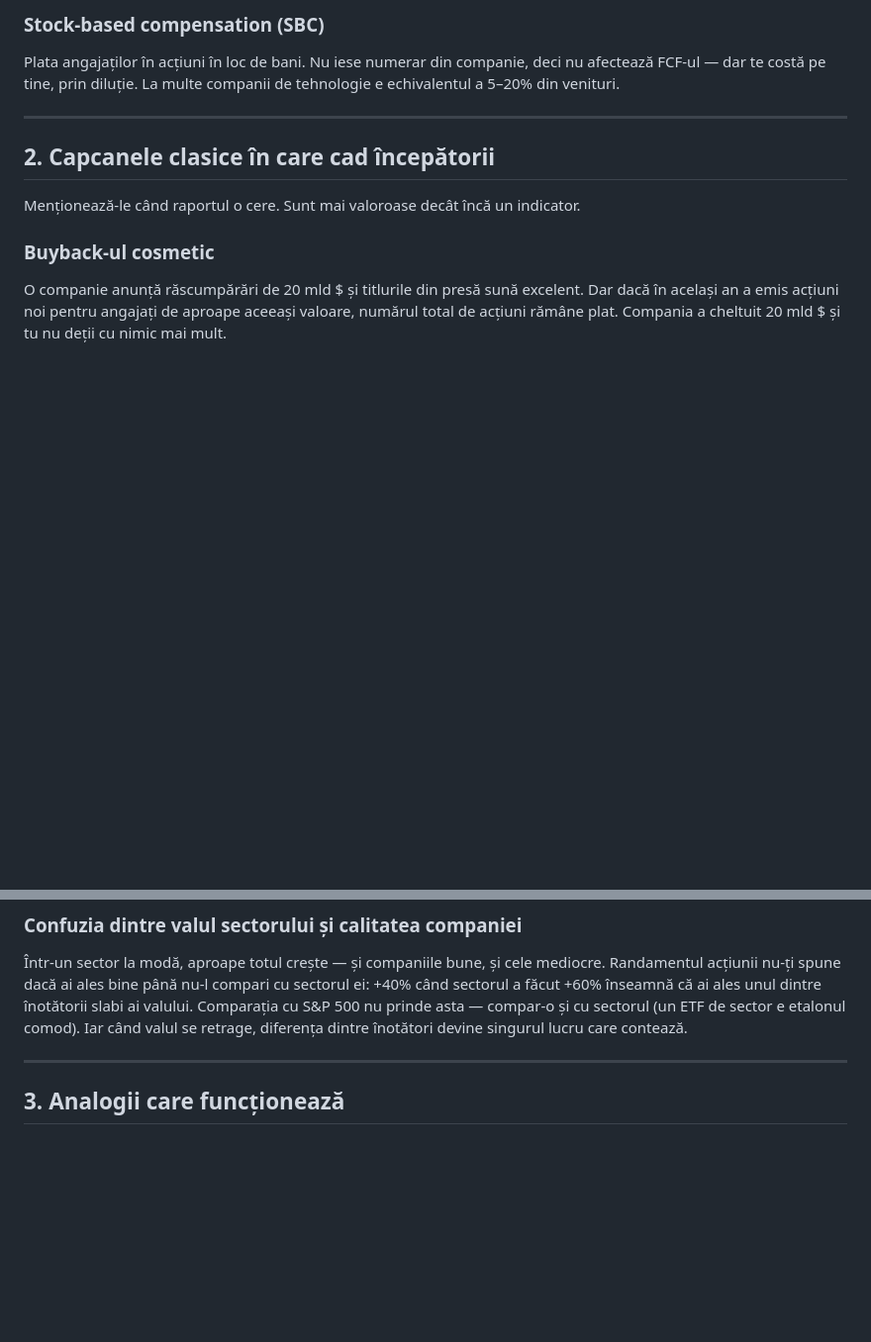
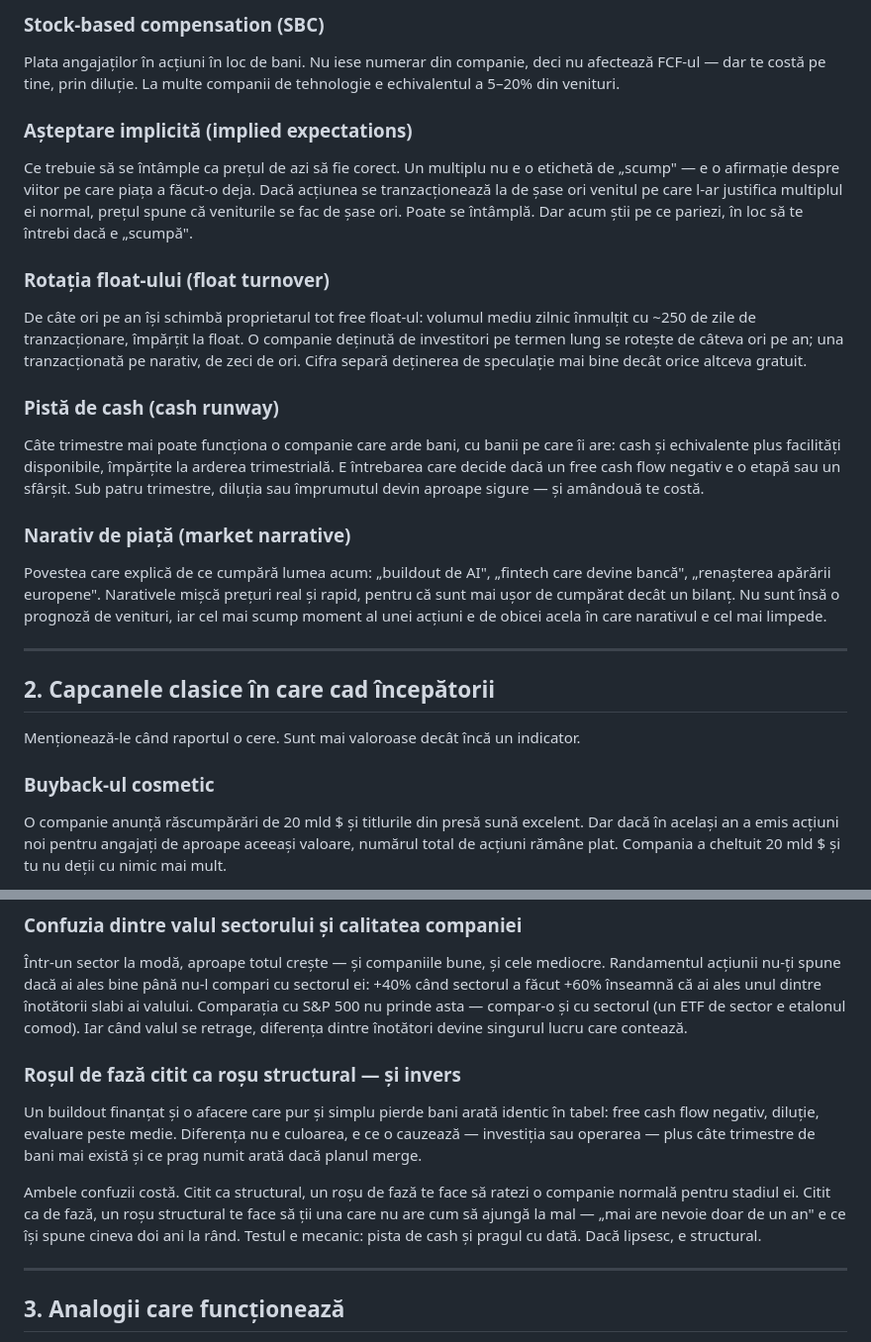
Before and after one commit to MarginallyHarmless/stock-research, a Markdown page: references/glossary.md, 2 parts joined by grey strips. Shown at 99% size. Rendered like a GitHub page; blank space fills up the shorter version.

Commit message:
glossary: implied expectations, float turnover, cash runway, market narrative
Co-Authored-By: Claude Opus 5 <noreply@anthropic.com>

```diff
--- a/references/glossary.md
+++ b/references/glossary.md
@@ -113,6 +113,18 @@ Nu e automat rău — controlul fondatorului poate feri strategia de presiunea r
 ### Stock-based compensation (SBC)
 Plata angajaților în acțiuni în loc de bani. Nu iese numerar din companie, deci nu afectează FCF-ul — dar te costă pe tine, prin diluție. La multe companii de tehnologie e echivalentul a 5–20% din venituri.
 
+### Așteptare implicită (implied expectations)
+Ce trebuie să se întâmple ca prețul de azi să fie corect. Un multiplu nu e o etichetă de „scump" — e o afirmație despre viitor pe care piața a făcut-o deja. Dacă acțiunea se tranzacționează la de șase ori venitul pe care l-ar justifica multiplul ei normal, prețul spune că veniturile se fac de șase ori. Poate se întâmplă. Dar acum știi pe ce pariezi, în loc să te întrebi dacă e „scumpă".
+
+### Rotația float-ului (float turnover)
+De câte ori pe an își schimbă proprietarul tot free float-ul: volumul mediu zilnic înmulțit cu ~250 de zile de tranzacționare, împărțit la float. O companie deținută de investitori pe termen lung se rotește de câteva ori pe an; una tranzacționată pe narativ, de zeci de ori. Cifra separă deținerea de speculație mai bine decât orice altceva gratuit.
+
+### Pistă de cash (cash runway)
+Câte trimestre mai poate funcționa o companie care arde bani, cu banii pe care îi are: cash și echivalente plus facilități disponibile, împărțite la arderea trimestrială. E întrebarea care decide dacă un free cash flow negativ e o etapă sau un sfârșit. Sub patru trimestre, diluția sau împrumutul devin aproape sigure — și amândouă te costă.
+
+### Narativ de piață (market narrative)
+Povestea care explică de ce cumpără lumea acum: „buildout de AI", „fintech care devine bancă", „renașterea apărării europene". Narativele mișcă prețuri real și rapid, pentru că sunt mai ușor de cumpărat decât un bilanț. Nu sunt însă o prognoză de venituri, iar cel mai scump moment al unei acțiuni e de obicei acela în care narativul e cel mai limpede.
+
 ---
 
 ## 2. Capcanele clasice în care cad începătorii
@@ -148,6 +160,11 @@ O companie poate „crește" 20% pe an ani la rând cumpărând alte companii
 ### Confuzia dintre valul sectorului și calitatea companiei
 Într-un sector la modă, aproape totul crește — și companiile bune, și cele mediocre. Randamentul acțiunii nu-ți spune dacă ai ales bine până nu-l compari cu sectorul ei: +40% când sectorul a făcut +60% înseamnă că ai ales unul dintre înotătorii slabi ai valului. Comparația cu S&P 500 nu prinde asta — compar-o și cu sectorul (un ETF de sector e etalonul comod). Iar când valul se retrage, diferența dintre înotători devine singurul lucru care contează.
 
+### Roșul de fază citit ca roșu structural — și invers
+Un buildout finanțat și o afacere care pur și simplu pierde bani arată identic în tabel: free cash flow negativ, diluție, evaluare peste medie. Diferența nu e culoarea, e ce o cauzează — investiția sau operarea — plus câte trimestre de bani mai există și ce prag numit arată dacă planul merge.
+
+Ambele confuzii costă. Citit ca structural, un roșu de fază te face să ratezi o companie normală pentru stadiul ei. Citit ca de fază, un roșu structural te face să ții una care nu are cum să ajungă la mal — „mai are nevoie doar de un an" e ce își spune cineva doi ani la rând. Testul e mecanic: pista de cash și pragul cu dată. Dacă lipsesc, e structural.
+
 ---
 
 ## 3. Analogii care funcționează
```
